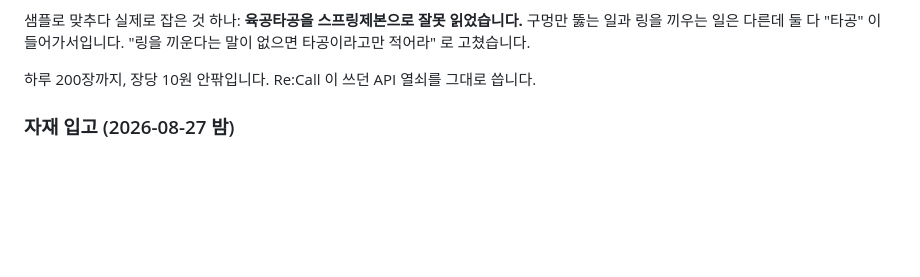
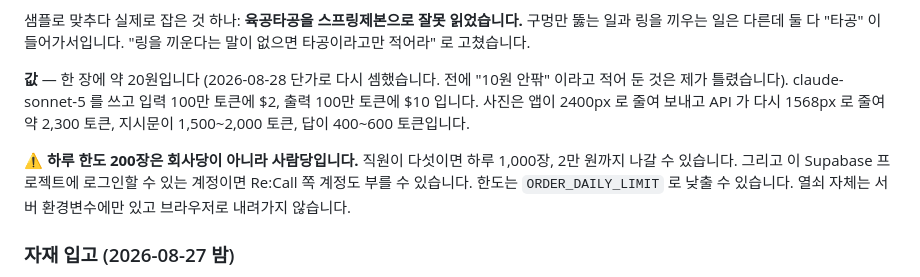
Before and after one commit to MotoDNA/Rebind, a Markdown page: 진행상황.md, the part around the change. Rendered like a GitHub page; blank space fills up the shorter version.

Commit message:
스캔 값을 다시 셈했습니다 — 10원이 아니라 20원
전에 적어 둔 "장당 10원 안팎" 은 제가 틀렸습니다. 지금 단가로
다시 셈하니 한 장에 20원쯤입니다.

하루 한도 200장이 회사당이 아니라 사람당이라는 것도 적었습니다.
직원이 늘면 그만큼 곱해집니다.

Co-Authored-By: Claude Opus 5 <noreply@anthropic.com>

```diff
--- a/진행상황.md
+++ b/진행상황.md
@@ -220,7 +220,15 @@ ezette·제일미디어 등) 칸 이름이 제각각이라 **위치가 아니라
 구멍만 뚫는 일과 링을 끼우는 일은 다른데 둘 다 "타공" 이 들어가서입니다.
 "링을 끼운다는 말이 없으면 타공이라고만 적어라" 로 고쳤습니다.
 
-하루 200장까지, 장당 10원 안팎입니다. Re:Call 이 쓰던 API 열쇠를 그대로 씁니다.
+**값** — 한 장에 약 20원입니다 (2026-08-28 단가로 다시 셈했습니다. 전에 "10원 안팎"
+이라고 적어 둔 것은 제가 틀렸습니다). claude-sonnet-5 를 쓰고 입력 100만 토큰에 $2,
+출력 100만 토큰에 $10 입니다. 사진은 앱이 2400px 로 줄여 보내고 API 가 다시 1568px 로
+줄여 약 2,300 토큰, 지시문이 1,500~2,000 토큰, 답이 400~600 토큰입니다.
+
+⚠ **하루 한도 200장은 회사당이 아니라 사람당입니다.** 직원이 다섯이면 하루 1,000장,
+2만 원까지 나갈 수 있습니다. 그리고 이 Supabase 프로젝트에 로그인할 수 있는 계정이면
+Re:Call 쪽 계정도 부를 수 있습니다. 한도는 `ORDER_DAILY_LIMIT` 로 낮출 수 있습니다.
+열쇠 자체는 서버 환경변수에만 있고 브라우저로 내려가지 않습니다.
 
 ### 자재 입고 (2026-08-27 밤)
 
```
